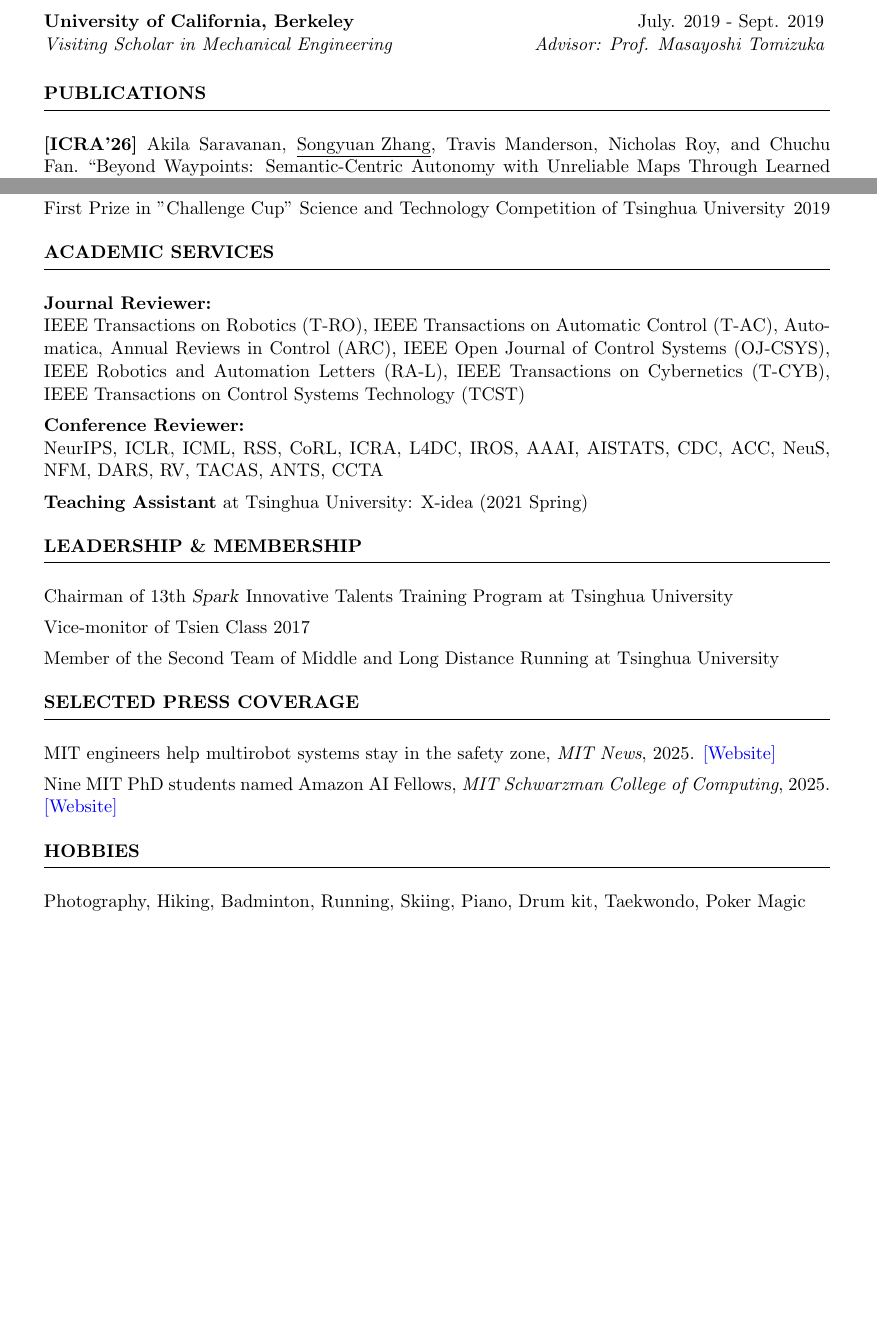
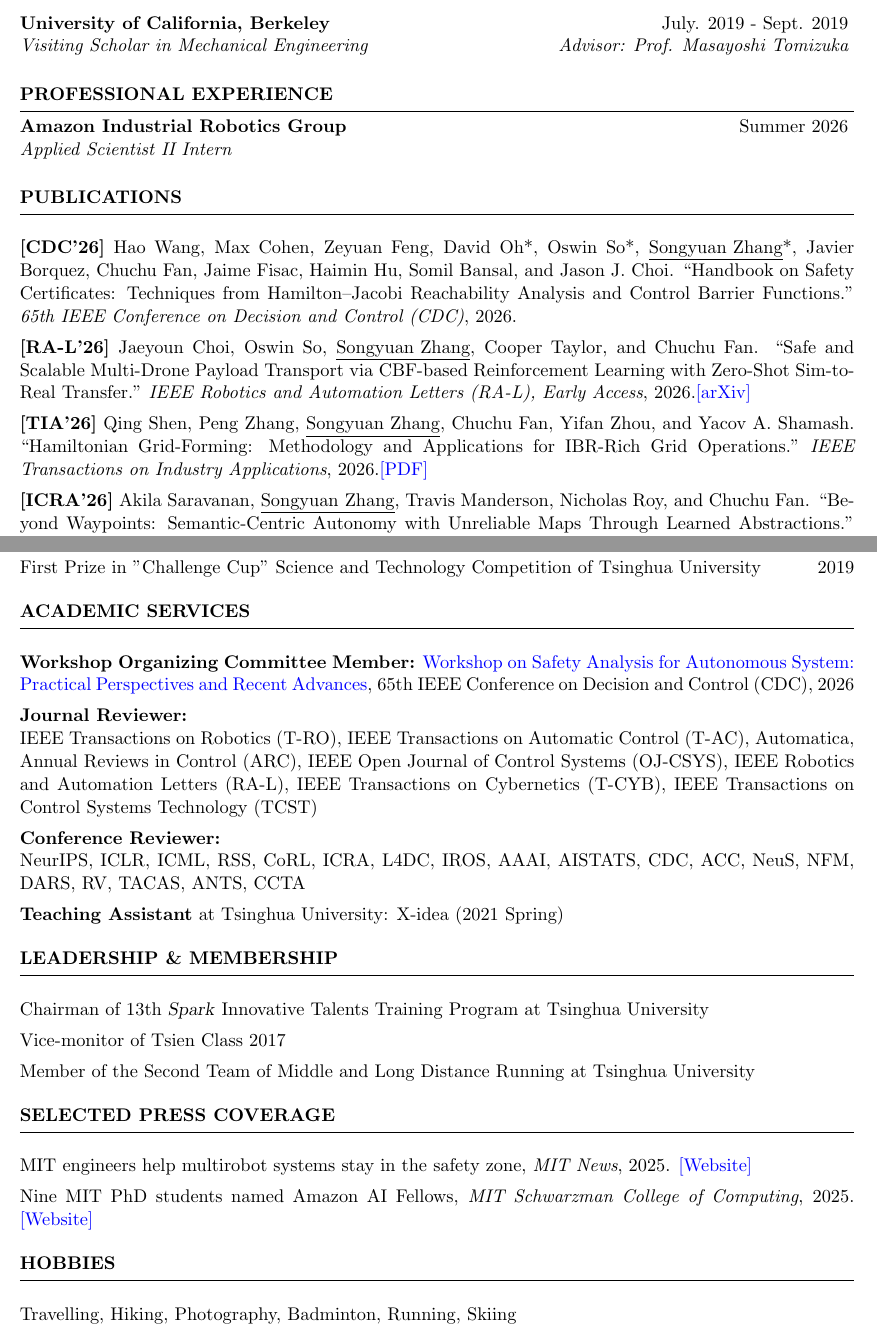
Before and after one commit to syzhang092218-source/syzhang092218-source.github.io, a LaTeX CV (files/CV/CV_Songyuan_Zhang.tex): two parts of pages 1 and 3 of 3, joined at a grey line, cut so that both start at the same text, the shorter picture padded with empty space. Compiled offline with pdfLaTeX.

Commit message:
update cv

```diff
--- a/files/CV/CV_Songyuan_Zhang.tex
+++ b/files/CV/CV_Songyuan_Zhang.tex
@@ -35,7 +28,7 @@
 
 \newcommand{\tab}[1]{\hspace{.2667\textwidth}\rlap{#1}}
 \newcommand{\itab}[1]{\hspace{0em}\rlap{#1}}
-\newcommand{\paperItem}[4]{#1.~``#2."~\textit{#3},~#4.}%author title venue year
+\newcommand{\paperItem}[4]{#1. ``#2." \textit{#3}, #4.}% author, title, venue, year
 \newcommand{\talktitle}[1]{{``#1",}} %talk title
 \newcommand{\talkplace}[3]{{\textit{#1},~#2,~#3.}} % conference, place, time
 \newcommand{\confItem}[3]{#1~#2~(\textit{#3})} %abrrev, full name, year
@@ -90,10 +83,22 @@
 		\end{rSubsection2}
 	\end{rSection}
 
+	\begin{rSection}{Professional Experience}
+		\begin{rSubsection2}{Amazon Industrial Robotics Group}{Summer 2026}{Applied Scientist II Intern}{}
+		\end{rSubsection2}
+	\end{rSection}
+
 	\begin{rSection}{Publications}
 		% \item[] \textbf{\underline{CONFERENCE}}
 		% \vspace{5pt}
 		{
+			\setlength{\emergencystretch}{0.5em}
+			\item {\bf [CDC'26]}
+			\paperItem{\person{Hao Wang}{H. Wang}, \person{Max Cohen}{M. Cohen}, \person{Zeyuan Feng}{Z. Feng}, \person{David Oh*}{D. Oh}, \person{Oswin So*}{O. So}, \person{\me*}{\meshort}, \person{Javier Borquez}{J. Borquez}, \person{Chuchu Fan}{C. Fan}, \person{Jaime Fisac}{J. Fisac}, \person{Haimin Hu}{H. Hu}, \person{Somil Bansal}{S. Bansal}, and \person{Jason J. Choi}{J. J. Choi}}{Handbook on Safety Certificates: Techniques from Hamilton--Jacobi Reachability Analysis and Control Barrier Functions}{65th IEEE Conference on Decision and Control (CDC)}{2026}
+			\item {\bf [RA-L'26]}
+			\paperItem{\person{Jaeyoun Choi}{J. Choi}, \person{Oswin So}{O. So}, \person{\me}{\meshort}, \person{Cooper Taylor}{C. Taylor}, and \person{Chuchu Fan}{C. Fan}}{Safe and Scalable Multi-Drone Payload Transport via CBF-based Reinforcement Learning with Zero-Shot Sim-to-Real Transfer}{IEEE Robotics and Automation Letters (RA-L), Early Access}{2026}{\href{https://arxiv.org/abs/2607.20665}{[arXiv]}}
+			\item {\bf [TIA'26]}
+			\paperItem{\person{Qing Shen}{Q. Shen}, \person{Peng Zhang}{P. Zhang}, \person{\me}{\meshort}, \person{Chuchu Fan}{C. Fan}, \person{Yifan Zhou}{Y. Zhou}, and \person{Yacov A. Shamash}{Y. A. Shamash}}{Hamiltonian Grid-Forming: Methodology and Applications for IBR-Rich Grid Operations}{IEEE Transactions on Industry Applications}{2026}{\href{https://ieeexplore.ieee.org/abstract/document/11626557}{[PDF]}}
 			\item {\bf [ICRA'26]}
 			\paperItem{\person{Akila Saravanan}{A. Saravanan}, \person{\me}{\meshort}, \person{Travis Manderson}{T. Manderson}, \person{Nicholas Roy}{N. Roy}, and \person{Chuchu Fan}{C. Fan}}{Beyond Waypoints: Semantic-Centric Autonomy with Unreliable Maps Through Learned Abstractions}{IEEE International Conference on Robotics and Automation (ICRA)}{2026}
 			\item {\bf [ICLR'26]}
@@ -146,6 +151,7 @@
 	\end{rSection}
 
 	\begin{rSection}{ACADEMIC SERVICES}
+		\item \textbf{Workshop Organizing Committee Member:} \href{https://haowwang.github.io/cdc26_safety_workshop/}{Workshop on Safety Analysis for Autonomous System: Practical Perspectives and Recent Advances}, 65th IEEE Conference on Decision and Control (CDC), 2026
 		\item \textbf{Journal Reviewer:} \\IEEE Transactions on Robotics (T-RO), IEEE Transactions on Automatic Control (T-AC), Automatica, Annual Reviews in Control (ARC), IEEE Open Journal of Control Systems (OJ-CSYS), IEEE Robotics and Automation Letters (RA-L), IEEE Transactions on Cybernetics (T-CYB), IEEE Transactions on Control Systems Technology (TCST)
 		\item \textbf{Conference Reviewer:} \\NeurIPS, ICLR, ICML, RSS, CoRL, ICRA, L4DC, IROS, AAAI, AISTATS, CDC, ACC, NeuS, NFM, DARS, RV, TACAS, ANTS, CCTA
 		\item \textbf{Teaching Assistant} at Tsinghua University: X-idea (2021 Spring)
@@ -163,7 +169,7 @@
 	\end{rSection}
 
 	\begin{rSection}{HOBBIES}
-		\item Photography, Hiking, Badminton, Running, Skiing, Piano, Drum kit, Taekwondo, Poker Magic
+		\item Travelling, Hiking, Photography, Badminton, Running, Skiing
 	\end{rSection}
 
 \end{document}
```
Also changed, not shown: files/CV/CV_Songyuan_Zhang.pdf, files/CV/CV_Songyuan_Zhang.tex (11 more changed lines), 4 other files.
